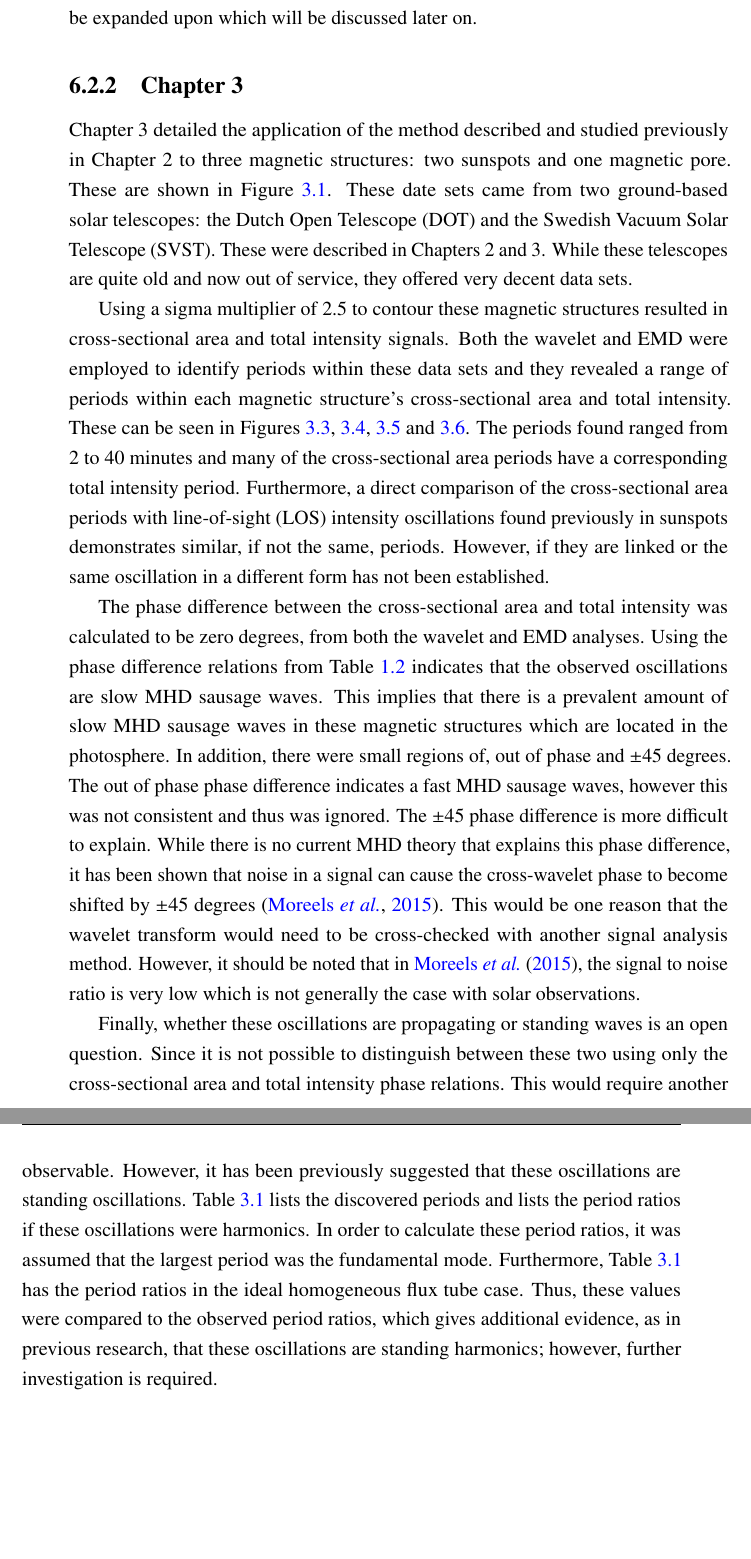
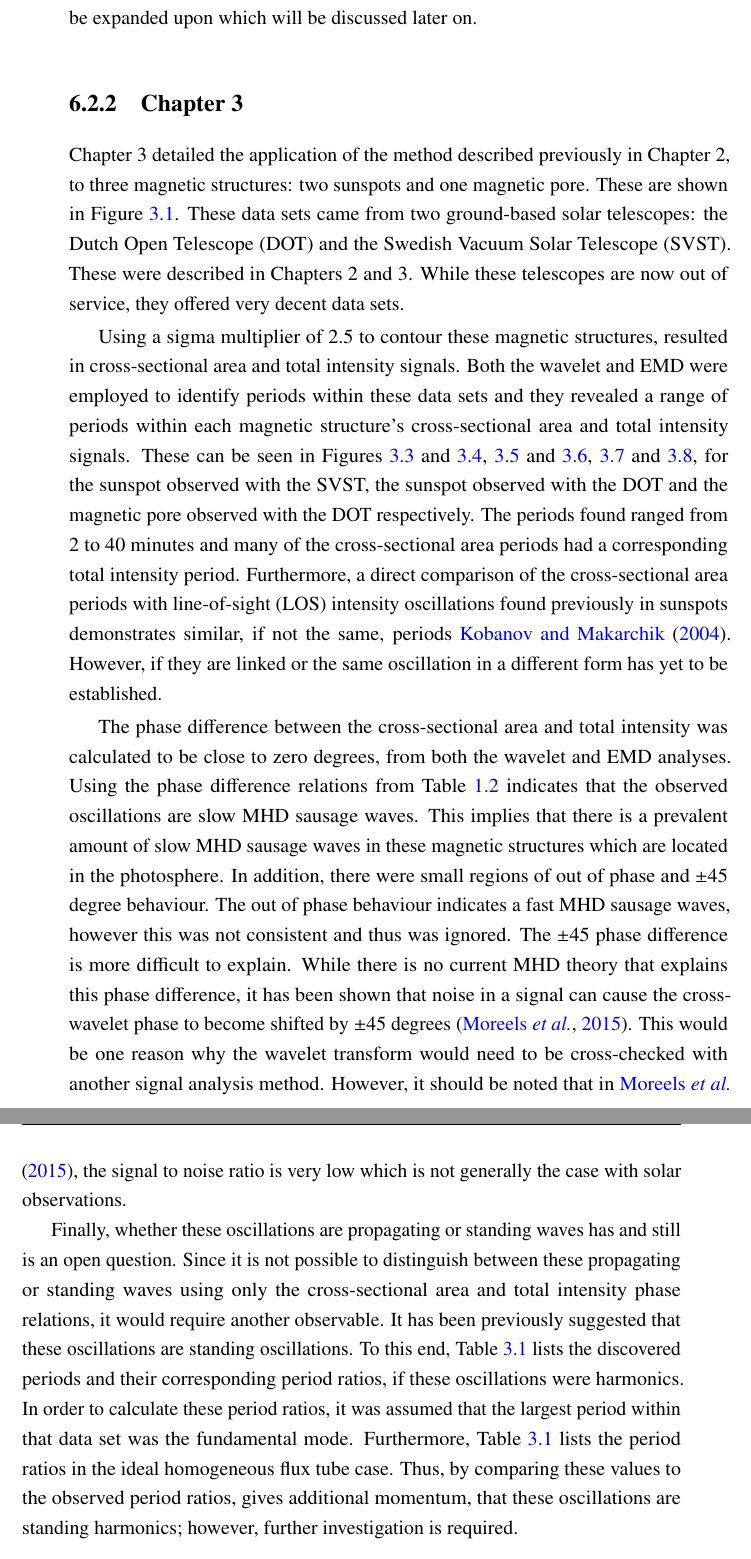
Before and after one commit to nabobalis/PhDThesis, a LaTeX thesis (thesis.tex, which reads Chapter6/chapter6.tex): two parts of pages 133 and 134 of 164, joined at a grey line, cut so that both start at the same text, the shorter picture padded with empty space. Compiled offline with pdfLaTeX.

```diff
--- a/Chapter6/chapter6.tex
+++ b/Chapter6/chapter6.tex
@@ -94,38 +94,36 @@
 
    	\subsection{Chapter 3}
 
-    Chapter 3 detailed the application of the method described and studied previously in Chapter 2 to three magnetic structures: two sunspots and one magnetic pore.
+    Chapter 3 detailed the application of the method described previously in Chapter 2, to three magnetic structures: two sunspots and one magnetic pore.
     These are shown in Figure \ref{images}.
-    These date sets came from two ground-based solar telescopes: the Dutch Open Telescope (DOT) and the Swedish Vacuum Solar Telescope (SVST).
+    These data sets came from two ground-based solar telescopes: the Dutch Open Telescope (DOT) and the Swedish Vacuum Solar Telescope (SVST).
     These were described in Chapters 2 and 3.
-    While these telescopes are quite old and now out of service, they offered very decent data sets.
+    While these telescopes are now out of service, they offered very decent data sets.
 
-    Using a sigma multiplier of 2.5 to contour these magnetic structures
-    resulted in cross-sectional area and total intensity signals.
-    Both the wavelet and EMD were employed to identify periods within these data sets and they revealed a range of periods within each magnetic structure's cross-sectional area and total intensity.
-    These can be seen in Figures \ref{1999sunspot}, \ref{1999IMF}, \ref{2005sunspot} and \ref{20005IMF}.
-    The periods found ranged from 2 to 40 minutes and many of the cross-sectional area periods have a corresponding total intensity period.
-    Furthermore, a direct comparison of the cross-sectional area periods with line-of-sight (LOS) intensity oscillations found previously in sunspots demonstrates similar, if not the same, periods.
-    However, if they are linked or the same oscillation in a different form has not been established.
+    Using a sigma multiplier of 2.5 to contour these magnetic structures, resulted in cross-sectional area and total intensity signals.
+    Both the wavelet and EMD were employed to identify periods within these data sets and they revealed a range of periods within each magnetic structure's cross-sectional area and total intensity signals.
+    These can be seen in Figures \ref{1999sunspot} and \ref{1999IMF}, \ref{2005sunspot} and \ref{20005IMF}, \ref{2008pore} and \ref{20008IMF}, for the sunspot observed with the SVST, the sunspot observed with the DOT and the magnetic pore observed with the DOT respectively.
+    The periods found ranged from 2 to 40 minutes and many of the cross-sectional area periods had a corresponding total intensity period.
+    Furthermore, a direct comparison of the cross-sectional area periods with line-of-sight (LOS) intensity oscillations found previously in sunspots demonstrates similar, if not the same, periods \cite{kobanov}.
+    However, if they are linked or the same oscillation in a different form has yet to be established.
 
-    The phase difference between the cross-sectional area and total intensity was calculated to be zero degrees, from both the wavelet and EMD analyses.
+    The phase difference between the cross-sectional area and total intensity was calculated to be close to zero degrees, from both the wavelet and EMD analyses.
     Using the phase difference relations from Table \ref{tab:phase} indicates that the observed oscillations are slow MHD sausage waves.
     This implies that there is a prevalent amount of slow MHD sausage waves in these magnetic structures which are located in the photosphere.
-    In addition, there were small regions of, out of phase and $\pm$45 degrees.
-    The out of phase phase difference indicates a fast MHD sausage waves, however this was not consistent and thus was ignored.
+    In addition, there were small regions of out of phase and $\pm$45 degree behaviour.
+    The out of phase behaviour indicates a fast MHD sausage waves, however this was not consistent and thus was ignored.
     The $\pm$45 phase difference is more difficult to explain.
     While there is no current MHD theory that explains this phase difference, it has been shown that noise in a signal can cause the cross-wavelet phase to become shifted by $\pm$45 degrees \citep{2015A&A...579A..73M}.
-    This would be one reason that the wavelet transform would need to be cross-checked with another signal analysis method.
+    This would be one reason why the wavelet transform would need to be cross-checked with another signal analysis method.
     However, it should be noted that in \cite{2015A&A...579A..73M}, the signal to noise ratio is very low which is not generally the case with solar observations.
 
-    Finally, whether these oscillations are propagating or standing waves is an open question.
-    Since it is not possible to distinguish between these two using only the cross-sectional area and total intensity phase relations.
-    This would require another observable.
-    However, it has been previously suggested that these oscillations are standing oscillations.
-    Table \ref{chap3:harm_table} lists the discovered periods and lists the period ratios if these oscillations were harmonics.
-    In order to calculate these period ratios, it was assumed that the largest period was the fundamental mode.
-    Furthermore, Table \ref{chap3:harm_table} has the period ratios in the ideal homogeneous flux tube case.
-    Thus, these values were compared to the observed period ratios, which gives additional evidence, as in previous research, that these oscillations are standing harmonics; however, further investigation is required.
+    Finally, whether these oscillations are propagating or standing waves has and still is an open question.
+    Since it is not possible to distinguish between these propagating or standing waves using only the cross-sectional area and total intensity phase relations, it would require another observable.
+    It has been previously suggested that these oscillations are standing oscillations.
+    To this end, Table \ref{chap3:harm_table} lists the discovered periods and their corresponding period ratios, if these oscillations were harmonics.
+    In order to calculate these period ratios, it was assumed that the largest period within that data set was the fundamental mode.
+    Furthermore, Table \ref{chap3:harm_table} lists the period ratios in the ideal homogeneous flux tube case.
+    Thus, by comparing these values to the observed period ratios, gives additional momentum, that these oscillations are standing harmonics; however, further investigation is required.
 
     \subsection{Chapter 4}
 
```
